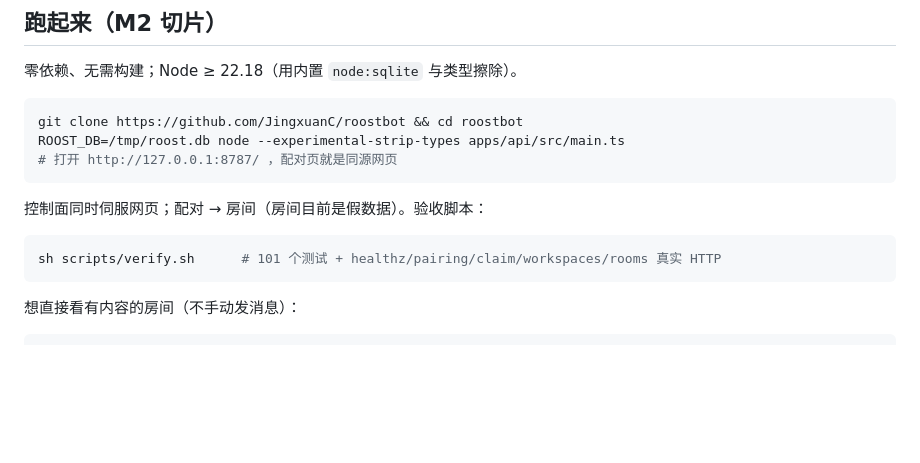
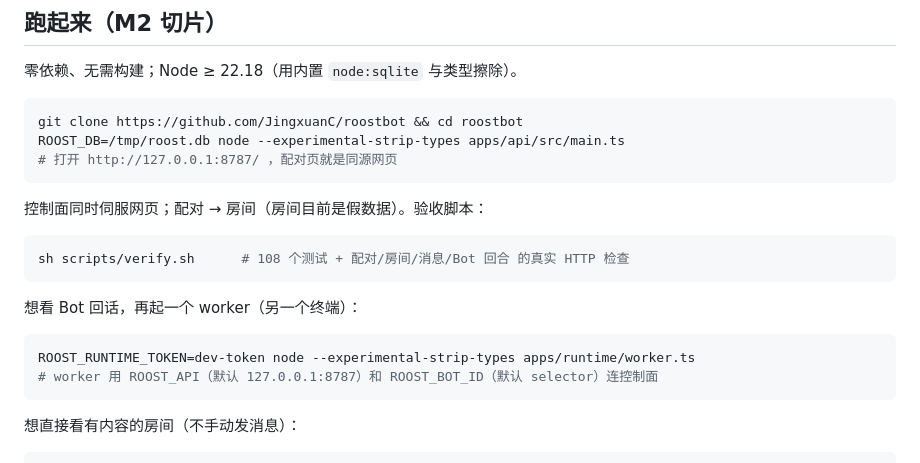
Before and after one commit to JingxuanC/roostbot, a Markdown page: README.md, the part around one of its changes. Rendered like a GitHub page; blank space fills up the shorter version.

````diff
--- a/README.md
+++ b/README.md
@@ -38,7 +38,14 @@ ROOST_DB=/tmp/roost.db node --experimental-strip-types apps/api/src/main.ts
 控制面同时伺服网页；配对 → 房间（房间目前是假数据）。验收脚本：
 
 ```sh
-sh scripts/verify.sh      # 101 个测试 + healthz/pairing/claim/workspaces/rooms 真实 HTTP
+sh scripts/verify.sh      # 108 个测试 + 配对/房间/消息/Bot 回合 的真实 HTTP 检查
+```
+
+想看 Bot 回话，再起一个 worker（另一个终端）：
+
+```sh
+ROOST_RUNTIME_TOKEN=dev-token node --experimental-strip-types apps/runtime/worker.ts
+# worker 用 ROOST_API（默认 127.0.0.1:8787）和 ROOST_BOT_ID（默认 selector）连控制面
 ```
 
 想直接看有内容的房间（不手动发消息）：
````
Also changed, not shown: other parts of README.md (+6 -1 lines), docs/design/messaging.md (+19 -0 lines), docs/design/ui.md (+1 -0 lines), docs/assets/m4-bot-reply.png (added), 9 other files.
